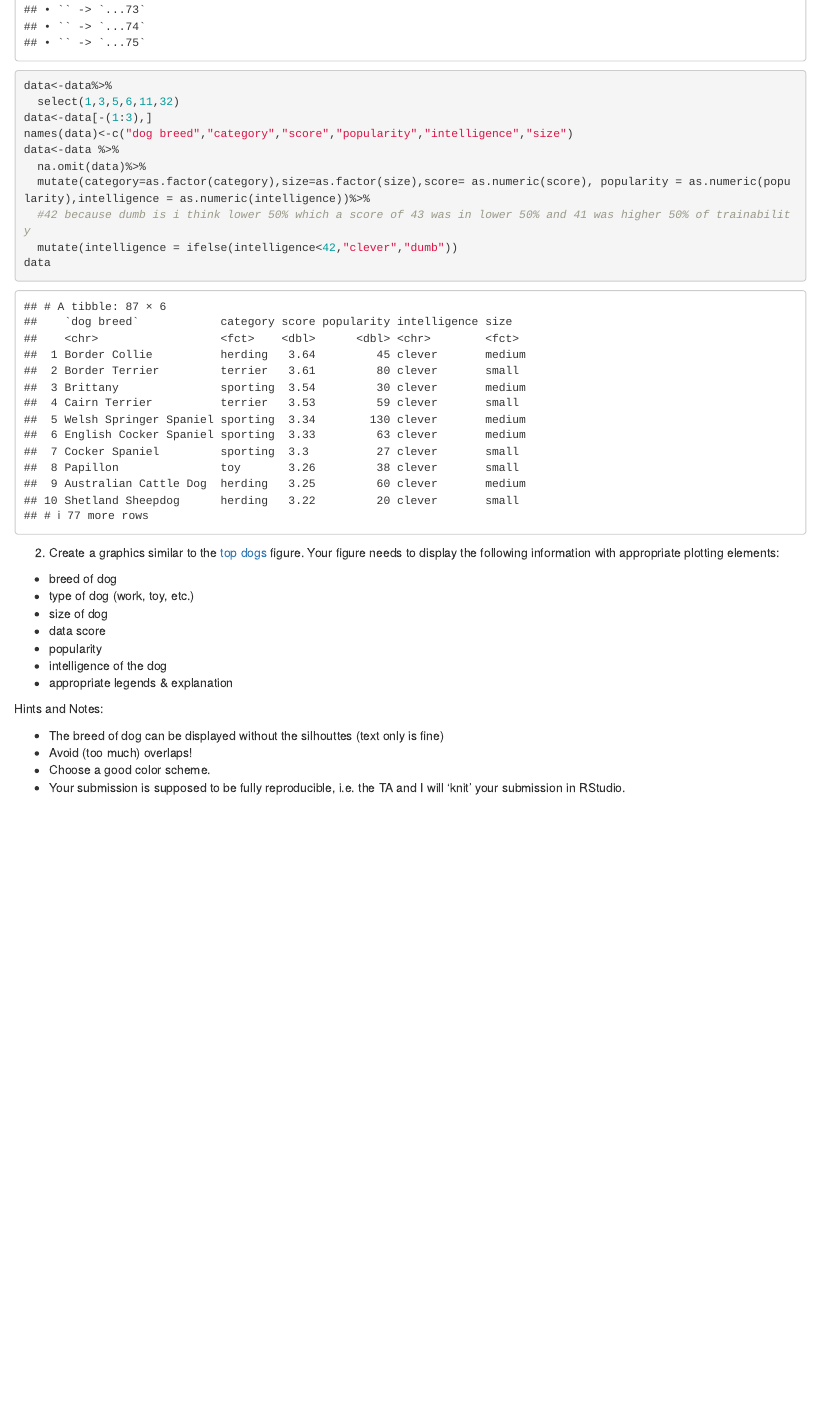
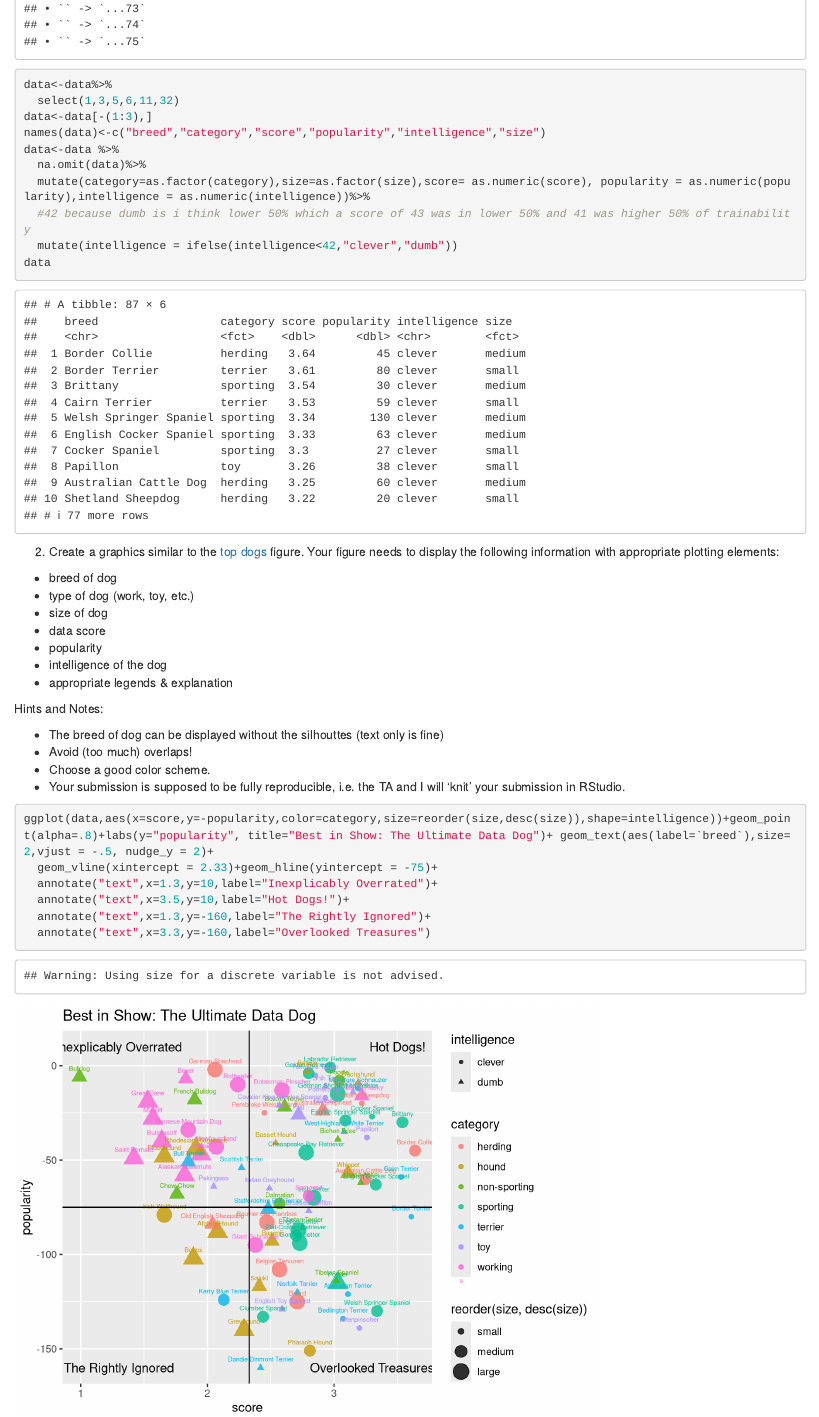
Before and after one commit to xiconb/ds202_hw6, an R Markdown document (hw6.Rmd): the page in a window 1100 px wide, from 2670 px down before the commit and from 1520 px down after it, so that both start at the same text. Rendered offline with R 4.5, knitr and Pandoc, with nearby package versions.

Commit message:
probs done

````diff
--- a/hw6.Rmd
+++ b/hw6.Rmd
@@ -37,7 +41,7 @@ data<-readxl::read_xlsx('BestInShow.xlsx', sheet='Best in show full sheet')
 data<-data%>%
   select(1,3,5,6,11,32)
 data<-data[-(1:3),]
-names(data)<-c("dog breed","category","score","popularity","intelligence","size")
+names(data)<-c("breed","category","score","popularity","intelligence","size")
 data<-data %>%
   na.omit(data)%>%
   mutate(category=as.factor(category),size=as.factor(size),score= as.numeric(score), popularity = as.numeric(popularity),intelligence = as.numeric(intelligence))%>%
@@ -62,5 +66,11 @@ Hints and Notes:
 - Choose a good color scheme.
 - Your submission is supposed to be fully reproducible, i.e. the TA and I will 'knit' your submission in RStudio.
 ```{r}
+ggplot(data,aes(x=score,y=-popularity,color=category,size=reorder(size,desc(size)),shape=intelligence))+geom_point(alpha=.8)+labs(y="popularity", title="Best in Show: The Ultimate Data Dog")+ geom_text(aes(label=`breed`),size=2,vjust = -.5, nudge_y = 2)+
+  geom_vline(xintercept = 2.33)+geom_hline(yintercept = -75)+
+  annotate("text",x=1.3,y=10,label="Inexplicably Overrated")+
+  annotate("text",x=3.5,y=10,label="Hot Dogs!")+
+  annotate("text",x=1.3,y=-160,label="The Rightly Ignored")+
+  annotate("text",x=3.3,y=-160,label="Overlooked Treasures")
 
 ```
````
Also changed, not shown: hw6.html (added), hw6.Rmd (6 more changed lines).
